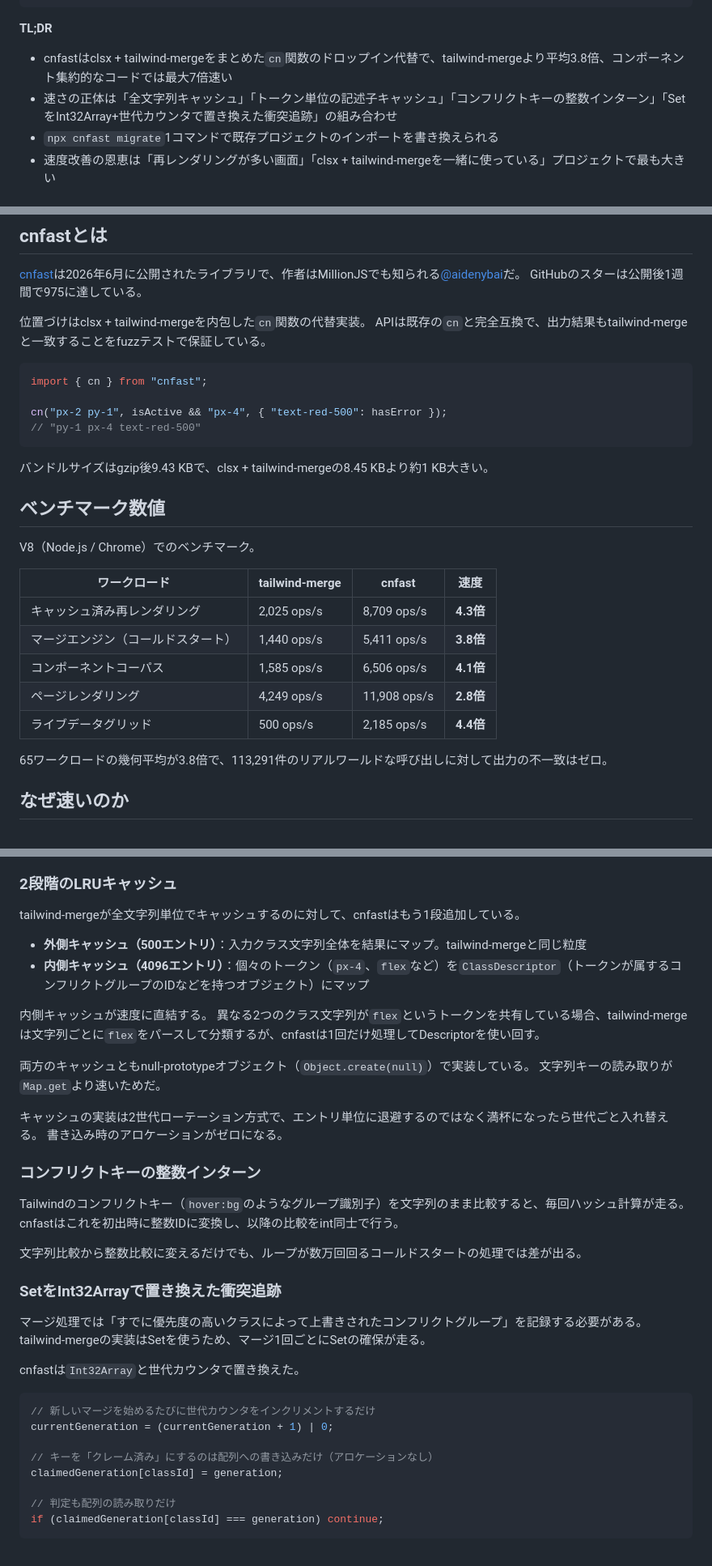
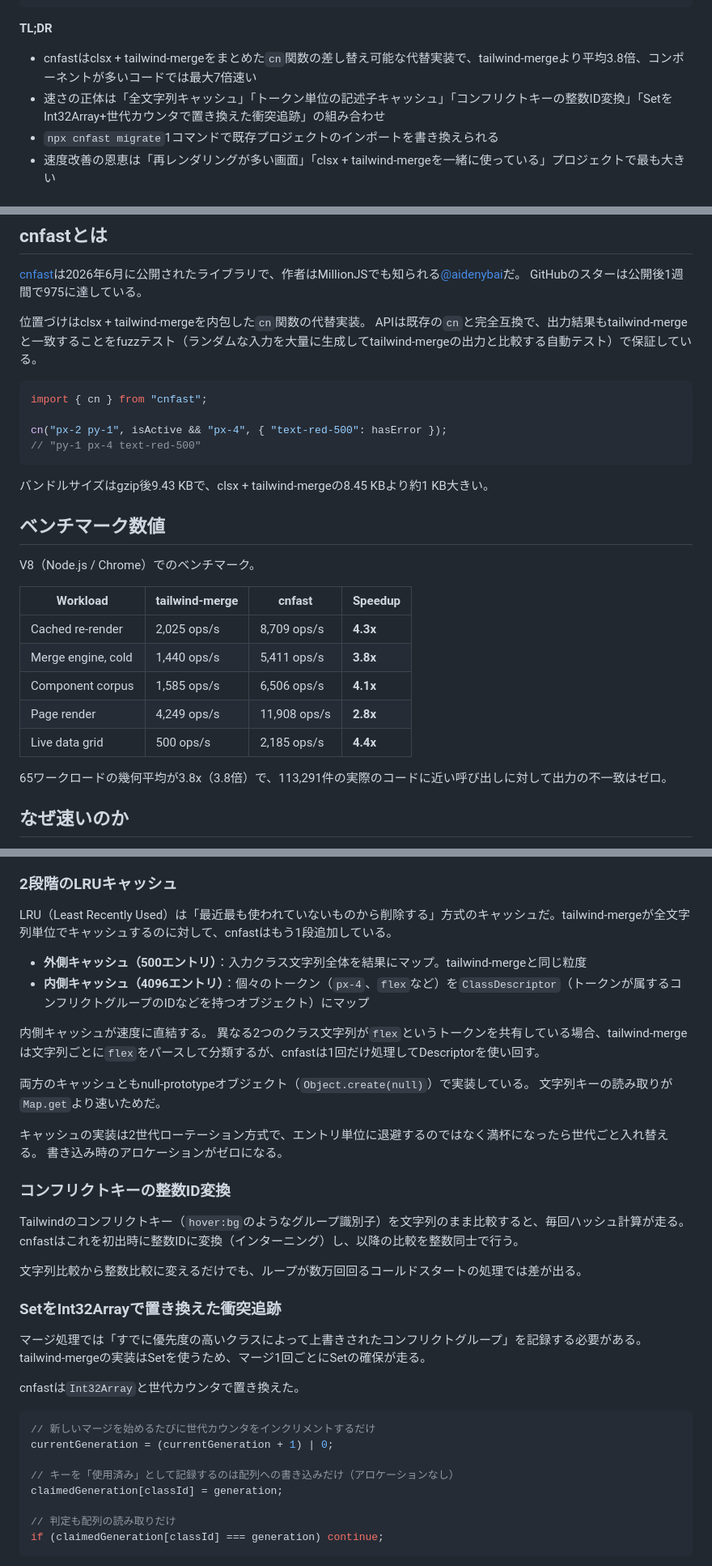
Before and after one commit to yamazaki-yuki-23/qiita-tech-blogs, a Markdown page: public/2026-06-cnfast.md, 3 parts joined by grey strips. Shown at 81% size. Rendered like a GitHub page.

Commit message:
cnfastのドキュメントを更新し、速度改善の詳細やベンチマーク結果を明確化

````diff
--- a/public/2026-06-cnfast.md
+++ b/public/2026-06-cnfast.md
@@ -16,8 +16,8 @@ ignorePublish: true
 
 **TL;DR**
 
-- cnfastはclsx + tailwind-mergeをまとめた`cn`関数のドロップイン代替で、tailwind-mergeより平均3.8倍、コンポーネント集約的なコードでは最大7倍速い
-- 速さの正体は「全文字列キャッシュ」「トークン単位の記述子キャッシュ」「コンフリクトキーの整数インターン」「SetをInt32Array+世代カウンタで置き換えた衝突追跡」の組み合わせ
+- cnfastはclsx + tailwind-mergeをまとめた`cn`関数の差し替え可能な代替実装で、tailwind-mergeより平均3.8倍、コンポーネントが多いコードでは最大7倍速い
+- 速さの正体は「全文字列キャッシュ」「トークン単位の記述子キャッシュ」「コンフリクトキーの整数ID変換」「SetをInt32Array+世代カウンタで置き換えた衝突追跡」の組み合わせ
 - `npx cnfast migrate`1コマンドで既存プロジェクトのインポートを書き換えられる
 - 速度改善の恩恵は「再レンダリングが多い画面」「clsx + tailwind-mergeを一緒に使っている」プロジェクトで最も大きい
 
@@ -41,7 +41,7 @@ export const cn = (...inputs: ClassValue[]) => twMerge(clsx(inputs));
 GitHubのスターは公開後1週間で975に達している。
 
 位置づけはclsx + tailwind-mergeを内包した`cn`関数の代替実装。
-APIは既存の`cn`と完全互換で、出力結果もtailwind-mergeと一致することをfuzzテストで保証している。
+APIは既存の`cn`と完全互換で、出力結果もtailwind-mergeと一致することをfuzzテスト（ランダムな入力を大量に生成してtailwind-mergeの出力と比較する自動テスト）で保証している。
 
 ```typescript
 import { cn } from "cnfast";
@@ -56,15 +56,15 @@ cn("px-2 py-1", isActive && "px-4", { "text-red-500": hasError });
 
 V8（Node.js / Chrome）でのベンチマーク。
 
-| ワークロード | tailwind-merge | cnfast | 速度 |
+| Workload | tailwind-merge | cnfast | Speedup |
 |---|---|---|---|
-| キャッシュ済み再レンダリング | 2,025 ops/s | 8,709 ops/s | **4.3倍** |
-| マージエンジン（コールドスタート） | 1,440 ops/s | 5,411 ops/s | **3.8倍** |
-| コンポーネントコーパス | 1,585 ops/s | 6,506 ops/s | **4.1倍** |
-| ページレンダリング | 4,249 ops/s | 11,908 ops/s | **2.8倍** |
-| ライブデータグリッド | 500 ops/s | 2,185 ops/s | **4.4倍** |
+| Cached re-render | 2,025 ops/s | 8,709 ops/s | **4.3x** |
+| Merge engine, cold | 1,440 ops/s | 5,411 ops/s | **3.8x** |
+| Component corpus | 1,585 ops/s | 6,506 ops/s | **4.1x** |
+| Page render | 4,249 ops/s | 11,908 ops/s | **2.8x** |
+| Live data grid | 500 ops/s | 2,185 ops/s | **4.4x** |
 
-65ワークロードの幾何平均が3.8倍で、113,291件のリアルワールドな呼び出しに対して出力の不一致はゼロ。
+65ワークロードの幾何平均が3.8x（3.8倍）で、113,291件の実際のコードに近い呼び出しに対して出力の不一致はゼロ。
 
 ## なぜ速いのか
 
@@ -72,7 +72,7 @@ V8（Node.js / Chrome）でのベンチマーク。
 
 ### 2段階のLRUキャッシュ
 
-tailwind-mergeが全文字列単位でキャッシュするのに対して、cnfastはもう1段追加している。
+LRU（Least Recently Used）は「最近最も使われていないものから削除する」方式のキャッシュだ。tailwind-mergeが全文字列単位でキャッシュするのに対して、cnfastはもう1段追加している。
 
 - **外側キャッシュ（500エントリ）**：入力クラス文字列全体を結果にマップ。tailwind-mergeと同じ粒度
 - **内側キャッシュ（4096エントリ）**：個々のトークン（`px-4`、`flex`など）を`ClassDescriptor`（トークンが属するコンフリクトグループのIDなどを持つオブジェクト）にマップ
@@ -86,10 +86,10 @@ tailwind-mergeが全文字列単位でキャッシュするのに対して、cnf
 キャッシュの実装は2世代ローテーション方式で、エントリ単位に退避するのではなく満杯になったら世代ごと入れ替える。
 書き込み時のアロケーションがゼロになる。
 
-### コンフリクトキーの整数インターン
+### コンフリクトキーの整数ID変換
 
 Tailwindのコンフリクトキー（`hover:bg`のようなグループ識別子）を文字列のまま比較すると、毎回ハッシュ計算が走る。
-cnfastはこれを初出時に整数IDに変換し、以降の比較をint同士で行う。
+cnfastはこれを初出時に整数IDに変換（インターニング）し、以降の比較を整数同士で行う。
 
 文字列比較から整数比較に変えるだけでも、ループが数万回回るコールドスタートの処理では差が出る。
 
@@ -104,7 +104,7 @@ cnfastは`Int32Array`と世代カウンタで置き換えた。
 // 新しいマージを始めるたびに世代カウンタをインクリメントするだけ
 currentGeneration = (currentGeneration + 1) | 0;
 
-// キーを「クレーム済み」にするのは配列への書き込みだけ（アロケーションなし）
+// キーを「使用済み」として記録するのは配列への書き込みだけ（アロケーションなし）
 claimedGeneration[classId] = generation;
 
 // 判定も配列の読み取りだけ
````
Also changed, not shown: other parts of public/2026-06-cnfast.md (+6 -4 lines).
